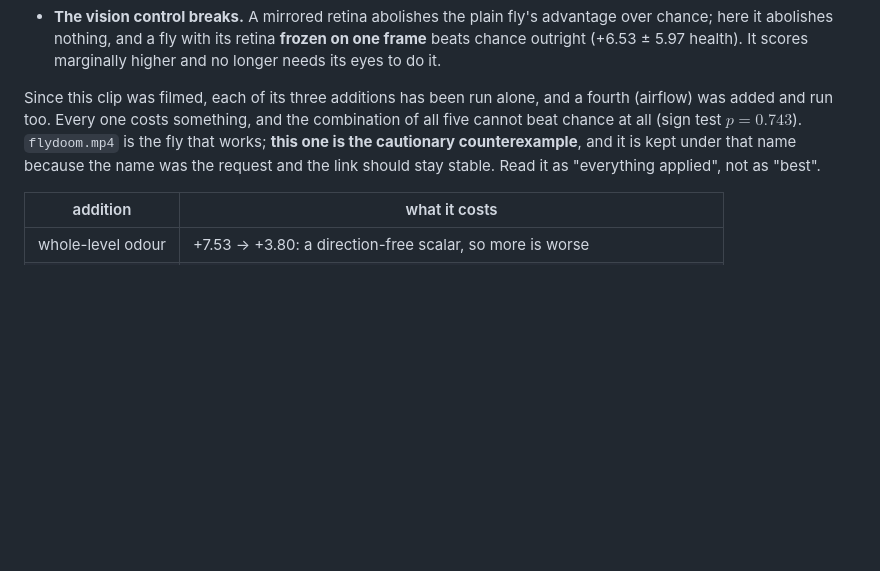
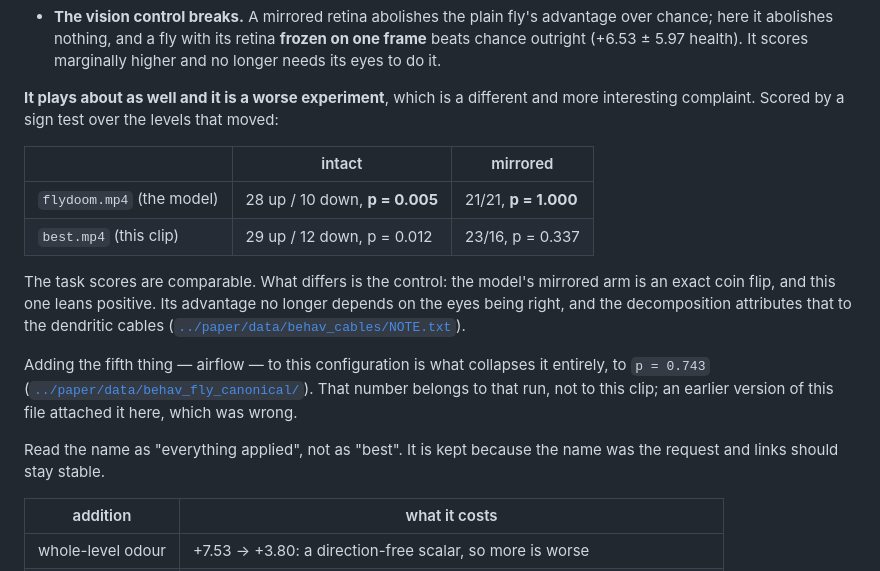
Before and after one commit to mutkuoz/flydoom, a Markdown page: media/README.md, the part around the change. GitHub-like rendering; blank space fills up the shorter version.

Commit message:
best.mp4 is not the best fly, and it is not the worse player either
Asked whether best.mp4 shows the best configuration: it does not. It shows
cables plus a neck plus whole-level odour -- behav_all -- while flydoom.mp4
shows the configuration the paper reports.

Checking that properly corrected something I wrote an hour ago. I had called
this clip the cautionary counterexample and attached p=0.743 to it. That number
belongs to behav_fly_canonical, which is this configuration plus airflow, and
the difference matters: scored by sign test over the levels that moved, this
clip's fly is 29 up against 12 down, p=0.012, against the model's 28 against
10, p=0.005. The task scores are comparable.

What differs is the control. The model's mirrored arm is exactly 21 against 21,
a coin flip; this one is 23 against 16. Its advantage no longer depends on the
eyes being right, which the decomposition attributes to the dendritic cables.
So it is a worse EXPERIMENT rather than a worse player, which is a more
interesting complaint and the one the file should carry.

The name stays, because the name was the request and links should stay stable,
but it now reads as "everything applied" with the numbers beside it.

Co-Authored-By: Claude Opus 5 (1M context) <noreply@anthropic.com>
Claude-Session: https://claude.ai/code/session_01D3g1XNadVBbYAqNyaXtrY3

```diff
--- a/media/README.md
+++ b/media/README.md
@@ -105,12 +105,29 @@ the comparison is paired and isolates exactly these three changes.
   **frozen on one frame** beats chance outright (+6.53 ± 5.97 health). It
   scores marginally higher and no longer needs its eyes to do it.
 
-Since this clip was filmed, each of its three additions has been run alone, and
-a fourth (airflow) was added and run too. Every one costs something, and the
-combination of all five cannot beat chance at all (sign test $p=0.743$).
-`flydoom.mp4` is the fly that works; **this one is the cautionary counterexample**,
-and it is kept under that name because the name was the request and the link
-should stay stable. Read it as "everything applied", not as "best".
+**It plays about as well and it is a worse experiment**, which is a different
+and more interesting complaint. Scored by a sign test over the levels that
+moved:
+
+  | | intact | mirrored |
+  |---|---|---|
+  | `flydoom.mp4` (the model) | 28 up / 10 down, **p = 0.005** | 21/21, **p = 1.000** |
+  | `best.mp4` (this clip) | 29 up / 12 down, p = 0.012 | 23/16, p = 0.337 |
+
+The task scores are comparable. What differs is the control: the model's
+mirrored arm is an exact coin flip, and this one leans positive. Its advantage
+no longer depends on the eyes being right, and the decomposition attributes
+that to the dendritic cables
+([`../paper/data/behav_cables/NOTE.txt`](../paper/data/behav_cables/NOTE.txt)).
+
+Adding the fifth thing — airflow — to this configuration is what collapses it
+entirely, to `p = 0.743`
+([`../paper/data/behav_fly_canonical/`](../paper/data/behav_fly_canonical)).
+That number belongs to that run, not to this clip; an earlier version of this
+file attached it here, which was wrong.
+
+Read the name as "everything applied", not as "best". It is kept because the
+name was the request and links should stay stable.
 
   | addition | what it costs |
   |---|---|
```
